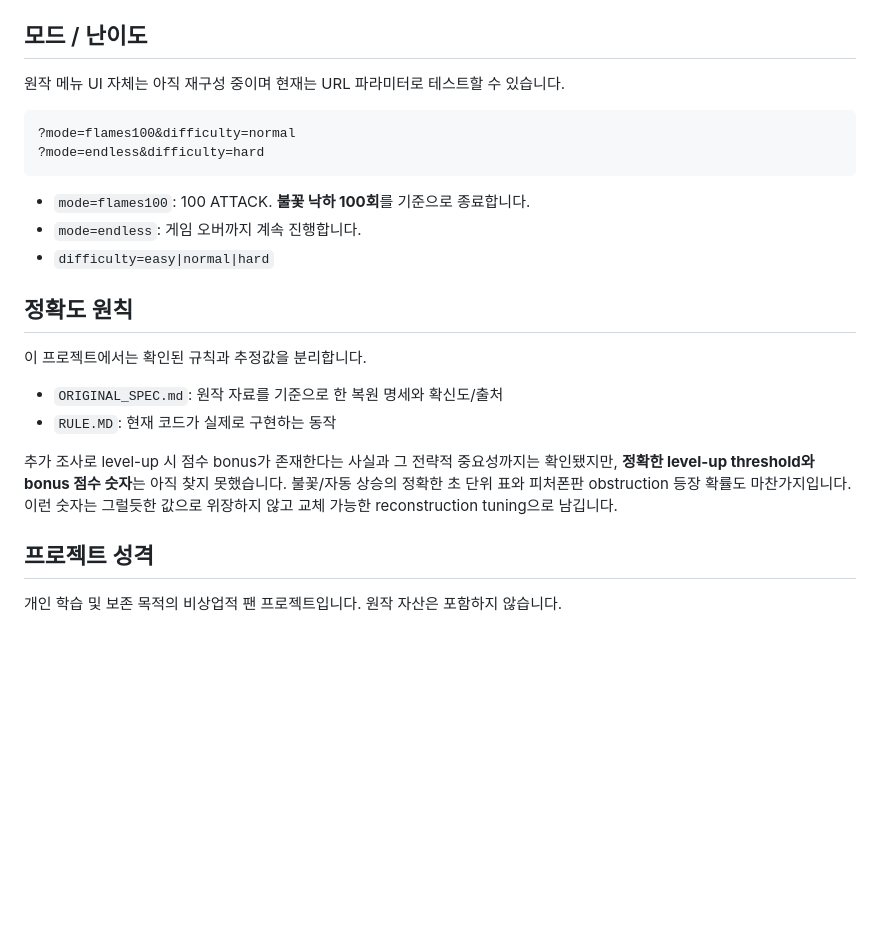
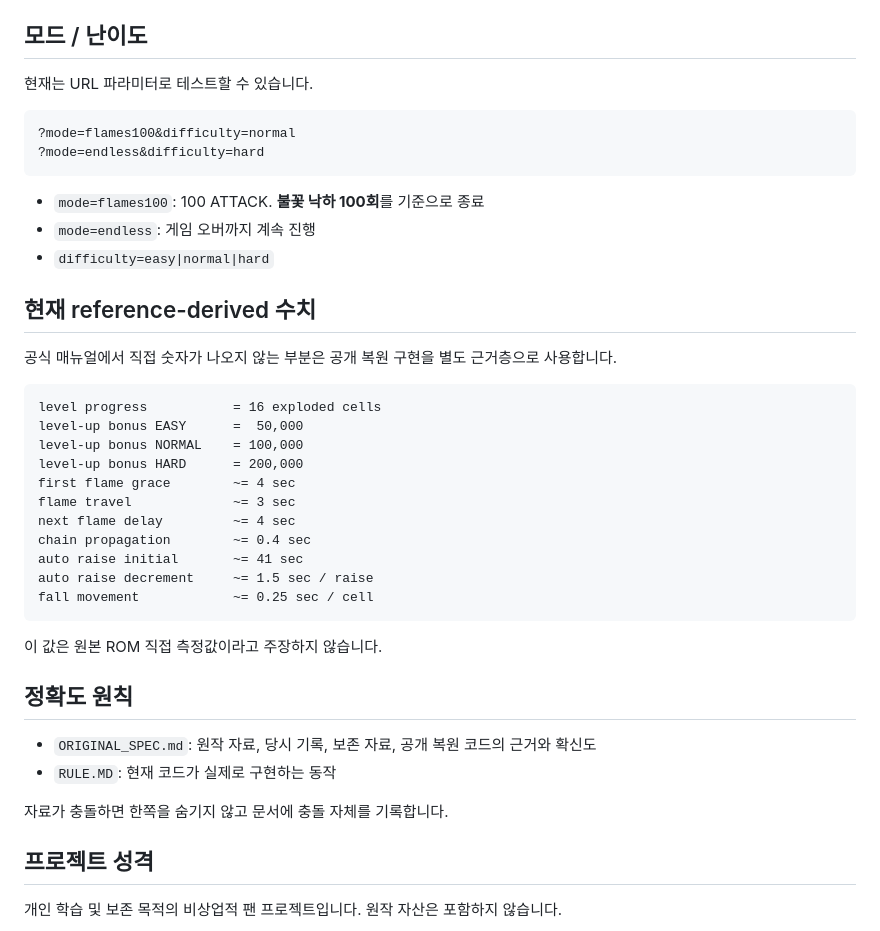
Before and after one commit to vividhyeok/bomblink, a Markdown page: README.md, the part around one of its changes. GitHub-like rendering; blank space fills up the shorter version.

````diff
--- a/README.md
+++ b/README.md
@@ -59,25 +84,43 @@ npm run dev
 
 ## 모드 / 난이도
 
-원작 메뉴 UI 자체는 아직 재구성 중이며 현재는 URL 파라미터로 테스트할 수 있습니다.
+현재는 URL 파라미터로 테스트할 수 있습니다.
 
 ```text
 ?mode=flames100&difficulty=normal
 ?mode=endless&difficulty=hard
 ```
 
-- `mode=flames100`: 100 ATTACK. **불꽃 낙하 100회**를 기준으로 종료합니다.
-- `mode=endless`: 게임 오버까지 계속 진행합니다.
+- `mode=flames100`: 100 ATTACK. **불꽃 낙하 100회**를 기준으로 종료
+- `mode=endless`: 게임 오버까지 계속 진행
 - `difficulty=easy|normal|hard`
+
+## 현재 reference-derived 수치
+
+공식 매뉴얼에서 직접 숫자가 나오지 않는 부분은 공개 복원 구현을 별도 근거층으로 사용합니다.
+
+```text
+level progress           = 16 exploded cells
+level-up bonus EASY      =  50,000
+level-up bonus NORMAL    = 100,000
+level-up bonus HARD      = 200,000
+first flame grace        ~= 4 sec
+flame travel             ~= 3 sec
+next flame delay         ~= 4 sec
+chain propagation        ~= 0.4 sec
+auto raise initial       ~= 41 sec
+auto raise decrement     ~= 1.5 sec / raise
+fall movement            ~= 0.25 sec / cell
+```
+
+이 값은 원본 ROM 직접 측정값이라고 주장하지 않습니다.
 
 ## 정확도 원칙
 
-이 프로젝트에서는 확인된 규칙과 추정값을 분리합니다.
-
-- `ORIGINAL_SPEC.md`: 원작 자료를 기준으로 한 복원 명세와 확신도/출처
+- `ORIGINAL_SPEC.md`: 원작 자료, 당시 기록, 보존 자료, 공개 복원 코드의 근거와 확신도
 - `RULE.MD`: 현재 코드가 실제로 구현하는 동작
 
-추가 조사로 level-up 시 점수 bonus가 존재한다는 사실과 그 전략적 중요성까지는 확인됐지만, **정확한 level-up threshold와 bonus 점수 숫자**는 아직 찾지 못했습니다. 불꽃/자동 상승의 정확한 초 단위 표와 피처폰판 obstruction 등장 확률도 마찬가지입니다. 이런 숫자는 그럴듯한 값으로 위장하지 않고 교체 가능한 reconstruction tuning으로 남깁니다.
+자료가 충돌하면 한쪽을 숨기지 않고 문서에 충돌 자체를 기록합니다.
 
 ## 프로젝트 성격
 
````
Also changed, not shown: other parts of README.md (+32 -7 lines).
